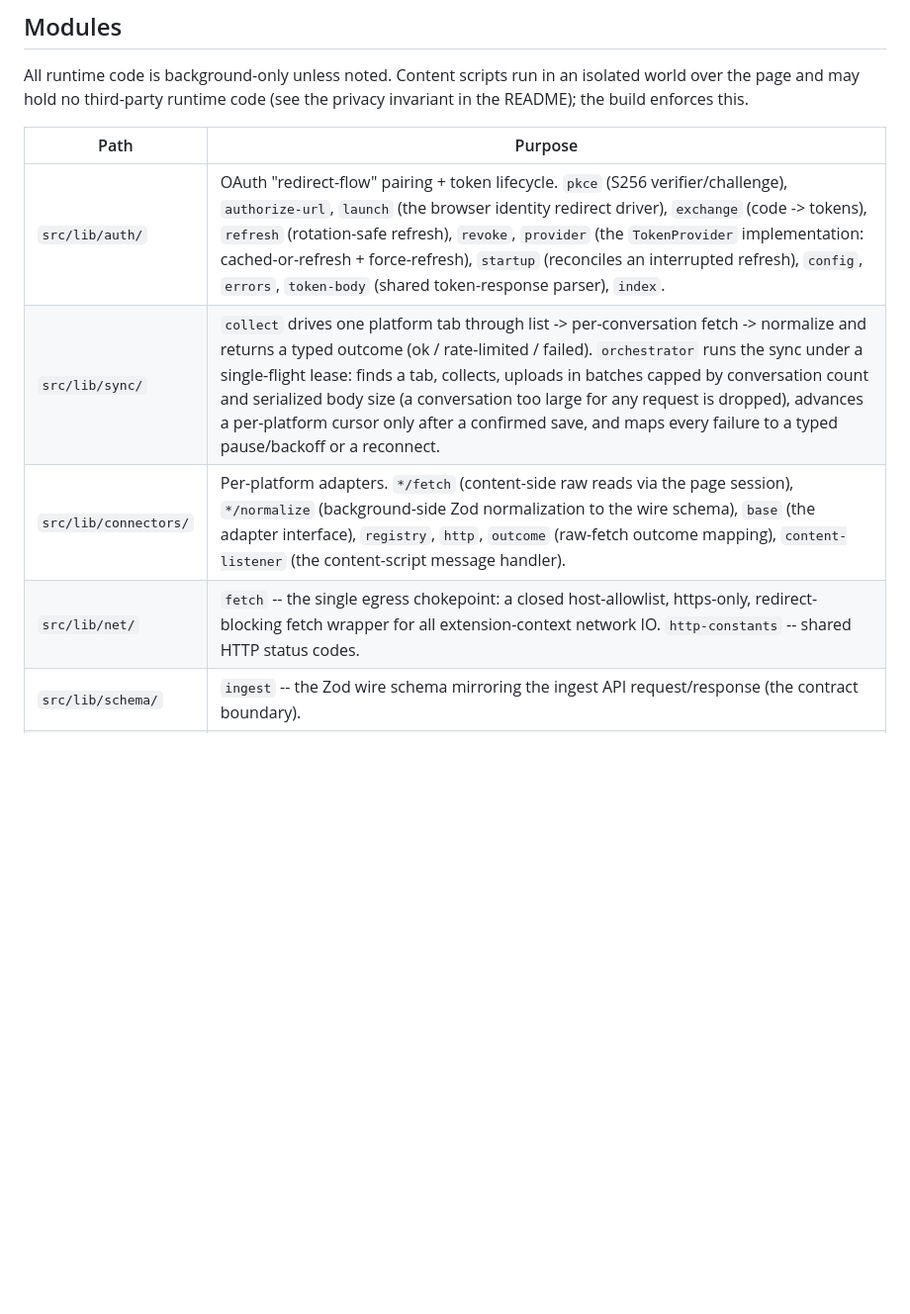
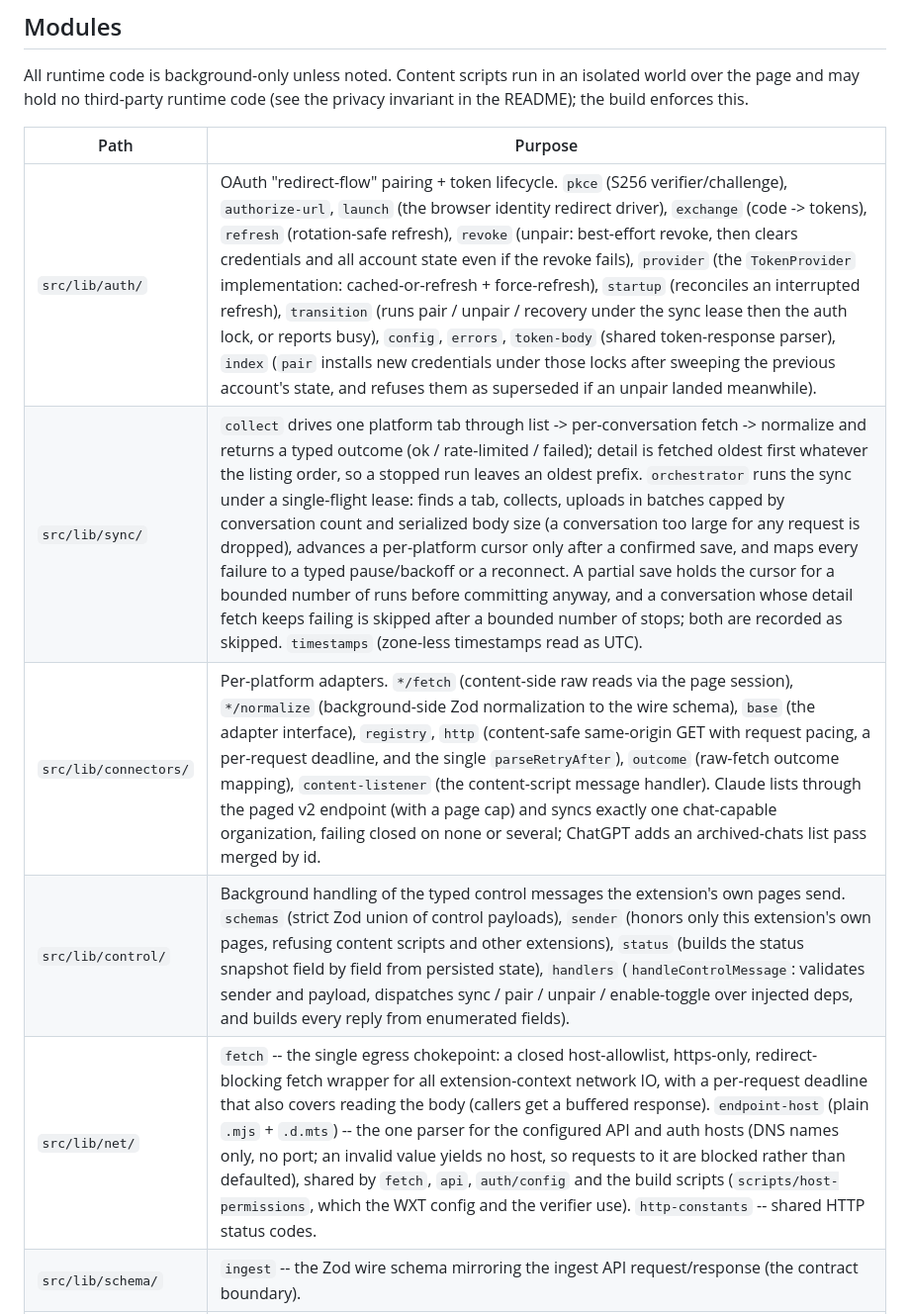
Before and after one commit to meepolabs/gubbi-extension, a Markdown page: CODEMAP.md, the part around one of its changes. Shown at 99% size. GitHub-like rendering; blank space fills up the shorter version.

```diff
--- a/CODEMAP.md
+++ b/CODEMAP.md
@@ -39,8 +39,9 @@ the privacy invariant in the README); the build enforces this.
 
 | Path | Purpose |
 |---|---|
-| `src/lib/auth/` | OAuth "redirect-flow" pairing + token lifecycle. `pkce` (S256 verifier/challenge), `authorize-url`, `launch` (the browser identity redirect driver), `exchange` (code -> tokens), `refresh` (rotation-safe refresh), `revoke`, `provider` (the `TokenProvider` implementation: cached-or-refresh + force-refresh), `startup` (reconciles an interrupted refresh), `config`, `errors`, `token-body` (shared token-response parser), `index`. |
-| `src/lib/sync/` | `collect` drives one platform tab through list -> per-conversation fetch -> normalize and returns a typed outcome (ok / rate-limited / failed). `orchestrator` runs the sync under a single-flight lease: finds a tab, collects, uploads in batches capped by conversation count and serialized body size (a conversation too large for any request is dropped), advances a per-platform cursor only after a confirmed save, and maps every failure to a typed pause/backoff or a reconnect. |
-| `src/lib/connectors/` | Per-platform adapters. `*/fetch` (content-side raw reads via the page session), `*/normalize` (background-side Zod normalization to the wire schema), `base` (the adapter interface), `registry`, `http`, `outcome` (raw-fetch outcome mapping), `content-listener` (the content-script message handler). |
-| `src/lib/net/` | `fetch` -- the single egress chokepoint: a closed host-allowlist, https-only, redirect-blocking fetch wrapper for all extension-context network IO. `http-constants` -- shared HTTP status codes. |
+| `src/lib/auth/` | OAuth "redirect-flow" pairing + token lifecycle. `pkce` (S256 verifier/challenge), `authorize-url`, `launch` (the browser identity redirect driver), `exchange` (code -> tokens), `refresh` (rotation-safe refresh), `revoke` (unpair: best-effort revoke, then clears credentials and all account state even if the revoke fails), `provider` (the `TokenProvider` implementation: cached-or-refresh + force-refresh), `startup` (reconciles an interrupted refresh), `transition` (runs pair / unpair / recovery under the sync lease then the auth lock, or reports busy), `config`, `errors`, `token-body` (shared token-response parser), `index` (`pair` installs new credentials under those locks after sweeping the previous account's state, and refuses them as superseded if an unpair landed meanwhile). |
+| `src/lib/sync/` | `collect` drives one platform tab through list -> per-conversation fetch -> normalize and returns a typed outcome (ok / rate-limited / failed); detail is fetched oldest first whatever the listing order, so a stopped run leaves an oldest prefix. `orchestrator` runs the sync under a single-flight lease: finds a tab, collects, uploads in batches capped by conversation count and serialized body size (a conversation too large for any request is dropped), advances a per-platform cursor only after a confirmed save, and maps every failure to a typed pause/backoff or a reconnect. A partial save holds the cursor for a bounded number of runs before committing anyway, and a conversation whose detail fetch keeps failing is skipped after a bounded number of stops; both are recorded as skipped. `timestamps` (zone-less timestamps read as UTC). |
+| `src/lib/connectors/` | Per-platform adapters. `*/fetch` (content-side raw reads via the page session), `*/normalize` (background-side Zod normalization to the wire schema), `base` (the adapter interface), `registry`, `http` (content-safe same-origin GET with request pacing, a per-request deadline, and the single `parseRetryAfter`), `outcome` (raw-fetch outcome mapping), `content-listener` (the content-script message handler). Claude lists through the paged v2 endpoint (with a page cap) and syncs exactly one chat-capable organization, failing closed on none or several; ChatGPT adds an archived-chats list pass merged by id. |
+| `src/lib/control/` | Background handling of the typed control messages the extension's own pages send. `schemas` (strict Zod union of control payloads), `sender` (honors only this extension's own pages, refusing content scripts and other extensions), `status` (builds the status snapshot field by field from persisted state), `handlers` (`handleControlMessage`: validates sender and payload, dispatches sync / pair / unpair / enable-toggle over injected deps, and builds every reply from enumerated fields). |
+| `src/lib/net/` | `fetch` -- the single egress chokepoint: a closed host-allowlist, https-only, redirect-blocking fetch wrapper for all extension-context network IO, with a per-request deadline that also covers reading the body (callers get a buffered response). `endpoint-host` (plain `.mjs` + `.d.mts`) -- the one parser for the configured API and auth hosts (DNS names only, no port; an invalid value yields no host, so requests to it are blocked rather than defaulted), shared by `fetch`, `api`, `auth/config` and the build scripts (`scripts/host-permissions`, which the WXT config and the verifier use). `http-constants` -- shared HTTP status codes. |
 | `src/lib/schema/` | `ingest` -- the Zod wire schema mirroring the ingest API request/response (the contract boundary). |
```
Also changed, not shown: other parts of CODEMAP.md (+10 -6 lines).
